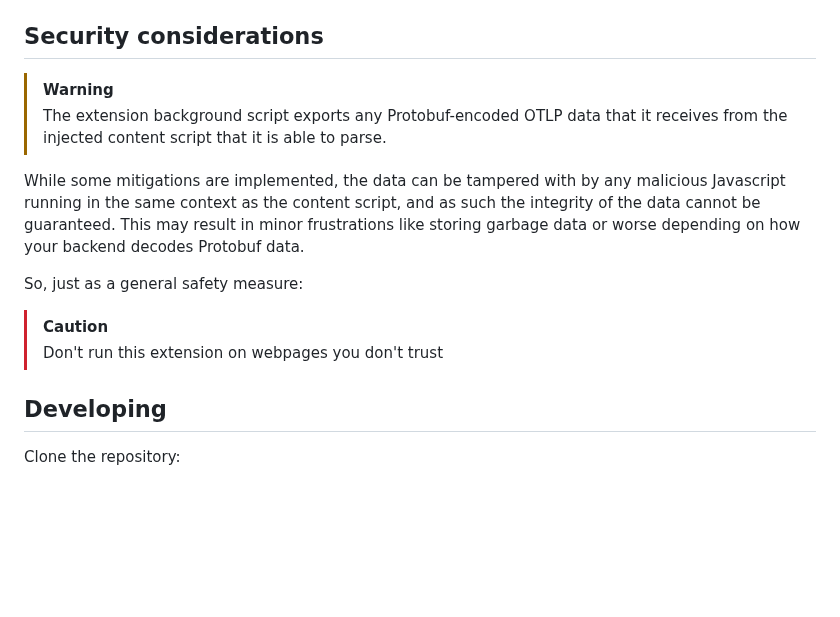
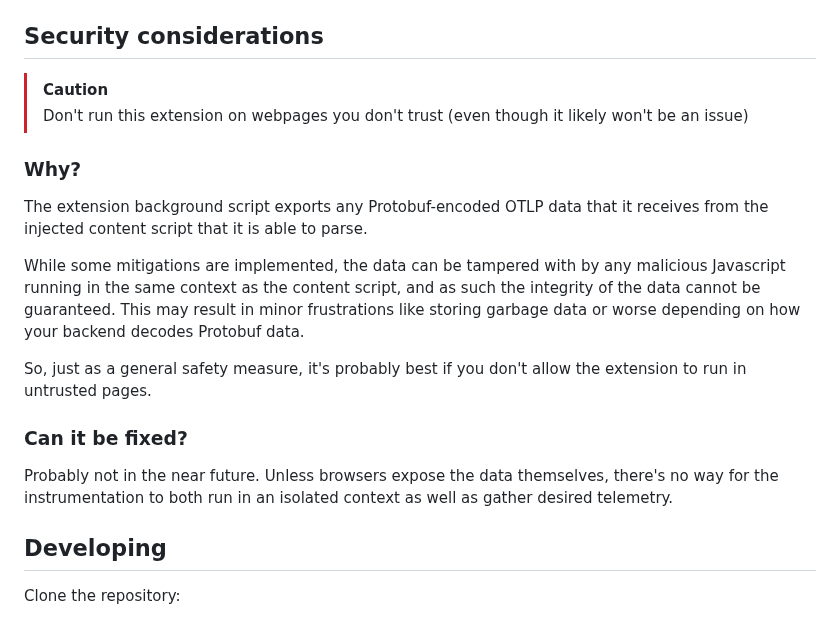
Before and after one commit to tbrockman/browser-extension-for-opentelemetry, a Markdown page: README.md, the part around the change. GitHub-like rendering; blank space fills up the shorter version.

```diff
--- a/README.md
+++ b/README.md
@@ -44,15 +44,21 @@ This extension is compatible with [all major browsers](https://developer.mozilla
 
 ## Security considerations
 
-> [!WARNING]
-> The extension background script exports any Protobuf-encoded OTLP data that it receives from the injected content script that it is able to parse.
+> [!CAUTION]
+> Don't run this extension on webpages you don't trust
+> (even though it likely won't be an issue)
+
+### Why?
+
+The extension background script exports any Protobuf-encoded OTLP data that it receives from the injected content script that it is able to parse.
 
 While some mitigations are implemented, the data can be tampered with by any malicious Javascript running in the same context as the content script, and as such the integrity of the data cannot be guaranteed. This may result in minor frustrations like storing garbage data or worse depending on how your backend decodes Protobuf data.
 
-So, just as a general safety measure:
+So, just as a general safety measure, it's probably best if you don't allow the extension to run in untrusted pages.
 
-> [!CAUTION]
-> Don't run this extension on webpages you don't trust
+### Can it be fixed?
+
+Probably not in the near future. Unless browsers expose the data themselves, there's no way for the instrumentation to both run in an isolated context as well as gather desired telemetry.
 
 ## Developing
 
```
